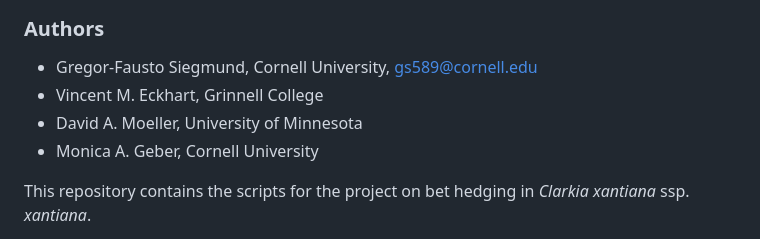
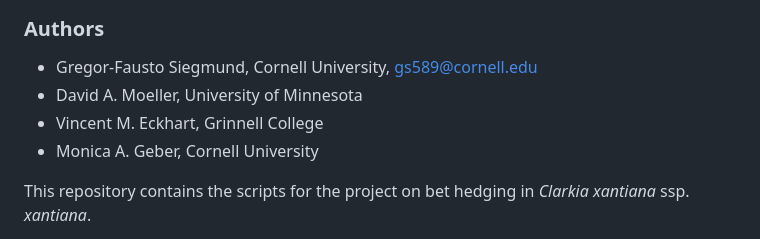
Before and after one commit to gregor-fausto/clarkia-bet-hedging, a Markdown page: README.md, the part around the change. GitHub-like rendering.

Commit message:
revise readme

```diff
--- a/README.md
+++ b/README.md
@@ -5,8 +5,8 @@
 ### Authors
 
   - Gregor-Fausto Siegmund, Cornell University, <gs589@cornell.edu>
+  - David A. Moeller, University of Minnesota
   - Vincent M. Eckhart, Grinnell College
-  - David A. Moeller, University of Minnesota
   - Monica A. Geber, Cornell University
 
   This repository contains the scripts for the project on bet hedging in <i>Clarkia xantiana</i> ssp. <i>xantiana</i>.
```
